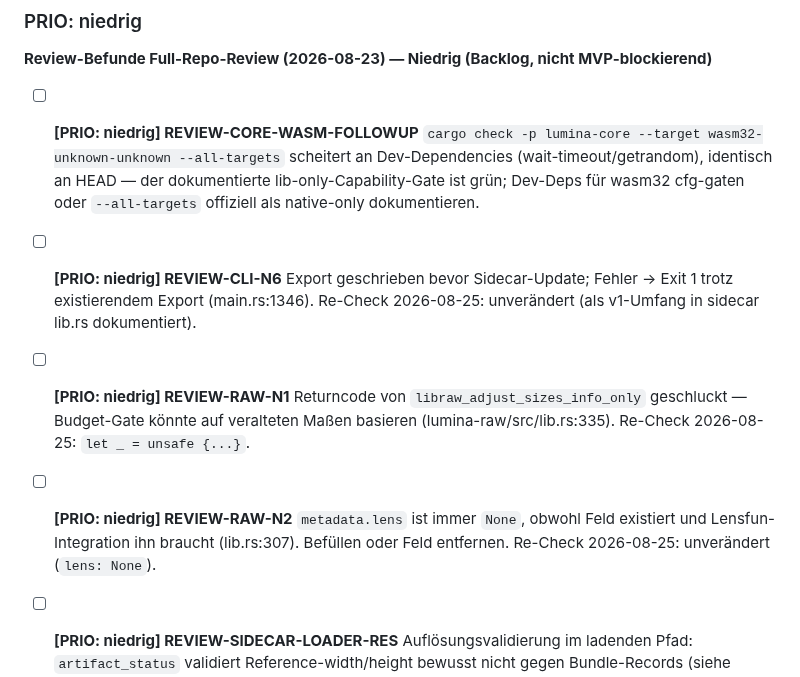
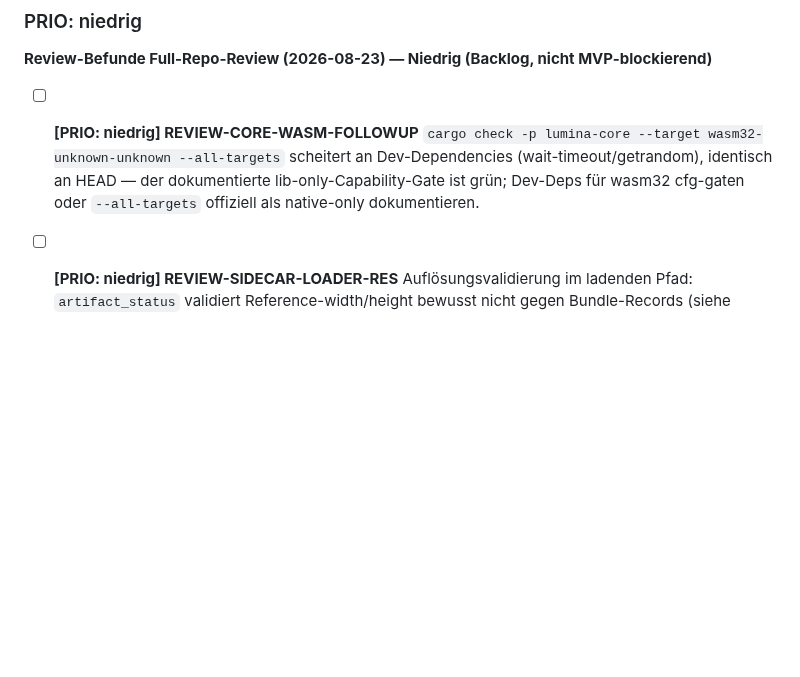
Before and after one commit to reisi007/LuminaRust, a Markdown page: Agents.todo.md, the part around the change. GitHub-like rendering; blank space fills up the shorter version.

Commit message:
docs(todo): erledigte Tasks entfernt (CLI-N6/RAW-N1/N2 verifiziert+committet)
Nach unabhaengiger Verifizierung aus Agents.todo entfernt; keine offenen
GPU-/Performance-Tasks mehr.

```diff
--- a/Agents.todo.md
+++ b/Agents.todo.md
@@ -115,18 +115,9 @@ MVP-blockierend)**
 
 
 - [ ] **[PRIO: niedrig] REVIEW-CORE-WASM-FOLLOWUP** `cargo check -p lumina-core --target wasm32-unknown-unknown --all-targets` scheitert an Dev-Dependencies (wait-timeout/getrandom), identisch an HEAD — der dokumentierte lib-only-Capability-Gate ist grün; Dev-Deps für wasm32 cfg-gaten oder `--all-targets` offiziell als native-only dokumentieren.
-- [ ] **[PRIO: niedrig] REVIEW-CLI-N6** Export geschrieben bevor Sidecar-Update; Fehler
-  → Exit 1 trotz existierendem Export (main.rs:1346). Re-Check
-  2026-08-25: unverändert (als v1-Umfang in sidecar lib.rs dokumentiert).
 
 
 
-- [ ] **[PRIO: niedrig] REVIEW-RAW-N1** Returncode von `libraw_adjust_sizes_info_only`
-  geschluckt — Budget-Gate könnte auf veralteten Maßen basieren
-  (lumina-raw/src/lib.rs:335). Re-Check 2026-08-25: `let _ = unsafe {...}`.
-- [ ] **[PRIO: niedrig] REVIEW-RAW-N2** `metadata.lens` ist immer `None`, obwohl Feld
-  existiert und Lensfun-Integration ihn braucht (lib.rs:307). Befüllen
-  oder Feld entfernen. Re-Check 2026-08-25: unverändert (`lens: None`).
 - [ ] **[PRIO: niedrig] REVIEW-SIDECAR-LOADER-RES** Auflösungsvalidierung im
   ladenden Pfad: `artifact_status` validiert Reference-width/height bewusst
   nicht gegen Bundle-Records (siehe sidecar.md „Artefaktstatus-Prüfung");
```
